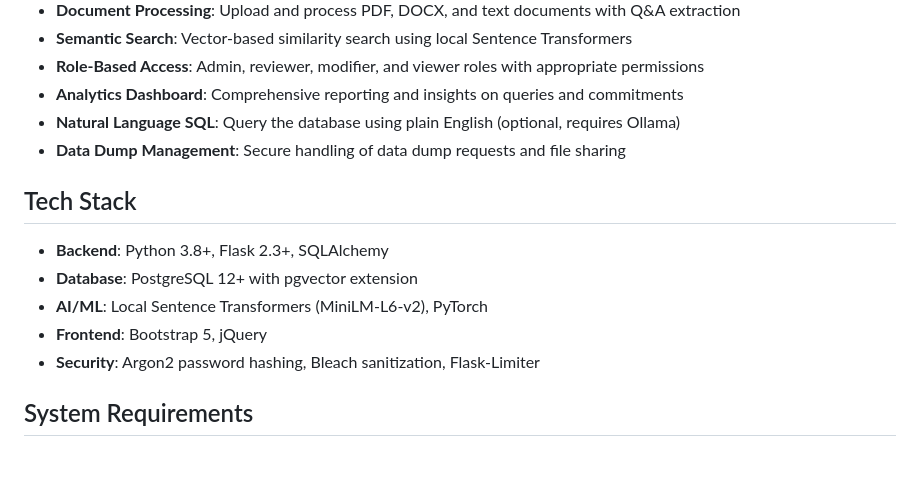
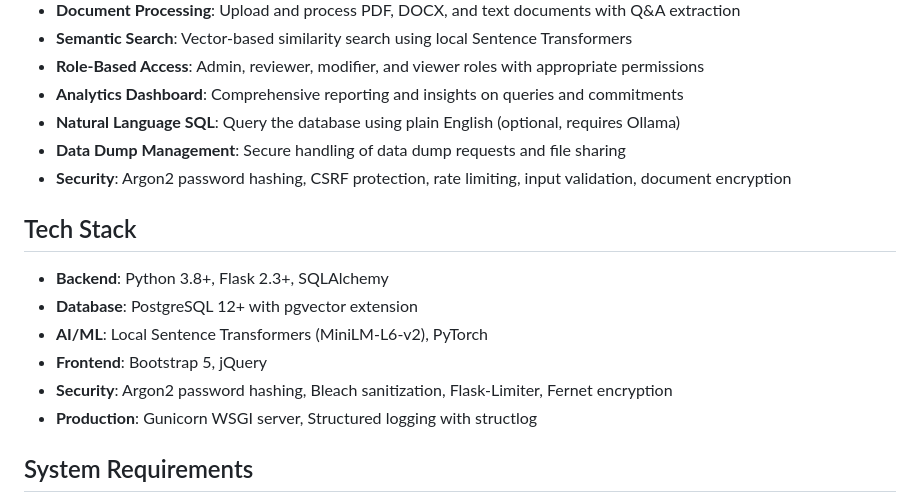
Before and after one commit to joannaeliza222/Audit-Management-System, a Markdown page: README.md, the part around one of its changes. GitHub-like rendering; blank space fills up the shorter version.

```diff
--- a/README.md
+++ b/README.md
@@ -12,6 +12,7 @@ A comprehensive audit management system with AI-powered query intelligence, comm
 - **Analytics Dashboard**: Comprehensive reporting and insights on queries and commitments
 - **Natural Language SQL**: Query the database using plain English (optional, requires Ollama)
 - **Data Dump Management**: Secure handling of data dump requests and file sharing
+- **Security**: Argon2 password hashing, CSRF protection, rate limiting, input validation, document encryption
 
 ## Tech Stack
 
@@ -19,7 +20,8 @@ A comprehensive audit management system with AI-powered query intelligence, comm
 - **Database**: PostgreSQL 12+ with pgvector extension
 - **AI/ML**: Local Sentence Transformers (MiniLM-L6-v2), PyTorch
 - **Frontend**: Bootstrap 5, jQuery
-- **Security**: Argon2 password hashing, Bleach sanitization, Flask-Limiter
+- **Security**: Argon2 password hashing, Bleach sanitization, Flask-Limiter, Fernet encryption
+- **Production**: Gunicorn WSGI server, Structured logging with structlog
 
 ## System Requirements
 
```
Also changed, not shown: other parts of README.md (+46 -0 lines).
